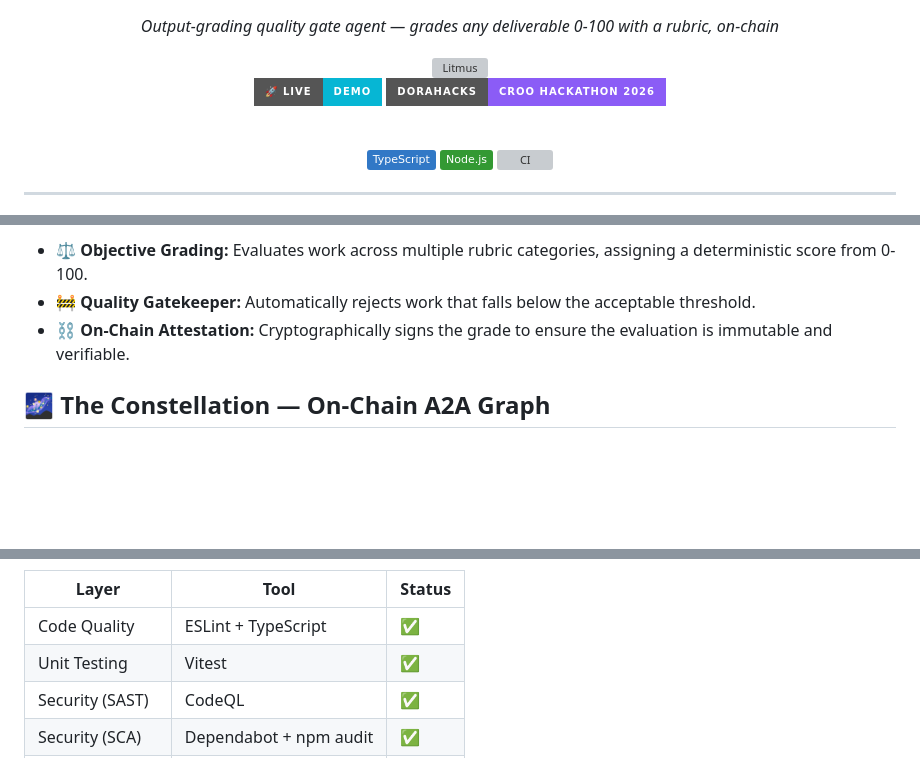
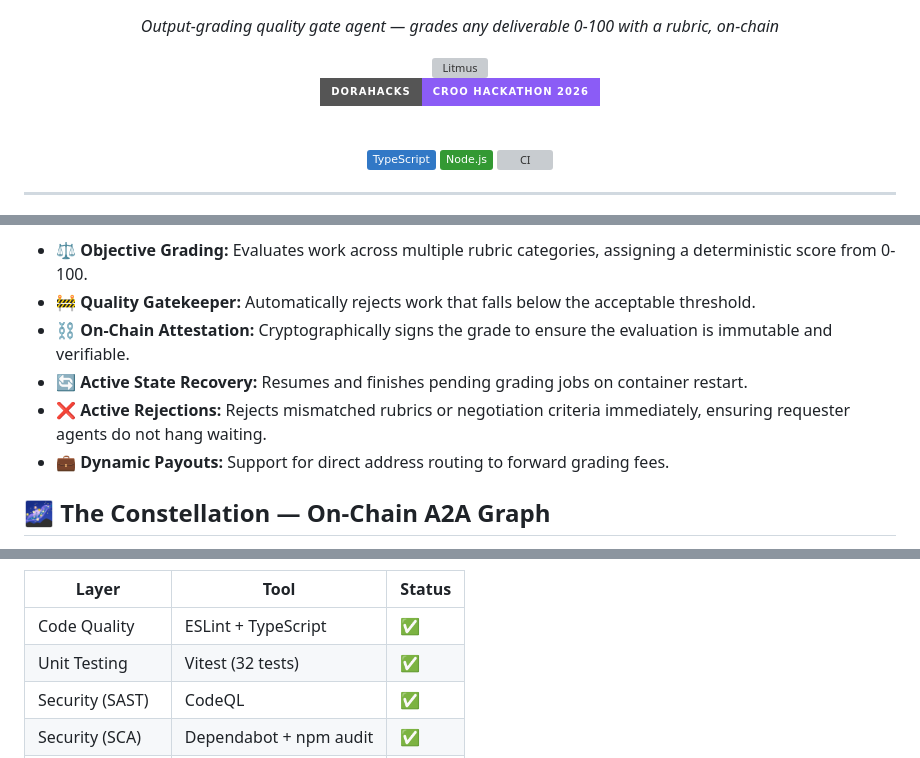
Before and after one commit to edycutjong/litmus, a Markdown page: README.md, 3 parts joined by grey strips. Rendered like a GitHub page; badges without logos; blank space fills up the shorter version; grey boxes are pictures that could not be loaded.

Commit message:
docs: drop placeholder live-demo badge

```diff
--- a/README.md
+++ b/README.md
@@ -7,7 +7,6 @@
 
   <br/>
 
-  [![Live Demo](https://img.shields.io/badge/🚀_Live-Demo-06b6d4?style=for-the-badge)](https://mock.croo.network)
   [![Built for CROO Hackathon](https://img.shields.io/badge/DoraHacks-CROO_Hackathon_2026-8b5cf6?style=for-the-badge)](https://dorahacks.io)
 
   <br/>
@@ -38,6 +37,9 @@ In an autonomous agent economy, output quality varies wildly. How do you trust a
 - ⚖️ **Objective Grading:** Evaluates work across multiple rubric categories, assigning a deterministic score from 0-100.
 - 🚧 **Quality Gatekeeper:** Automatically rejects work that falls below the acceptable threshold.
 - ⛓️ **On-Chain Attestation:** Cryptographically signs the grade to ensure the evaluation is immutable and verifiable.
+- 🔄 **Active State Recovery:** Resumes and finishes pending grading jobs on container restart.
+- ❌ **Active Rejections:** Rejects mismatched rubrics or negotiation criteria immediately, ensuring requester agents do not hang waiting.
+- 💼 **Dynamic Payouts:** Support for direct address routing to forward grading fees.
 
 ## 🌌 The Constellation — On-Chain A2A Graph
 
@@ -112,7 +114,7 @@ make security-scan # npm audit + license check
 | Layer | Tool | Status |
 |---|---|---|
 | Code Quality | ESLint + TypeScript | ✅ |
-| Unit Testing | Vitest | ✅ |
+| Unit Testing | Vitest (32 tests) | ✅ |
 | Security (SAST) | CodeQL | ✅ |
 | Security (SCA) | Dependabot + npm audit | ✅ |
 | Secret Scanning | TruffleHog | ✅ |
```
